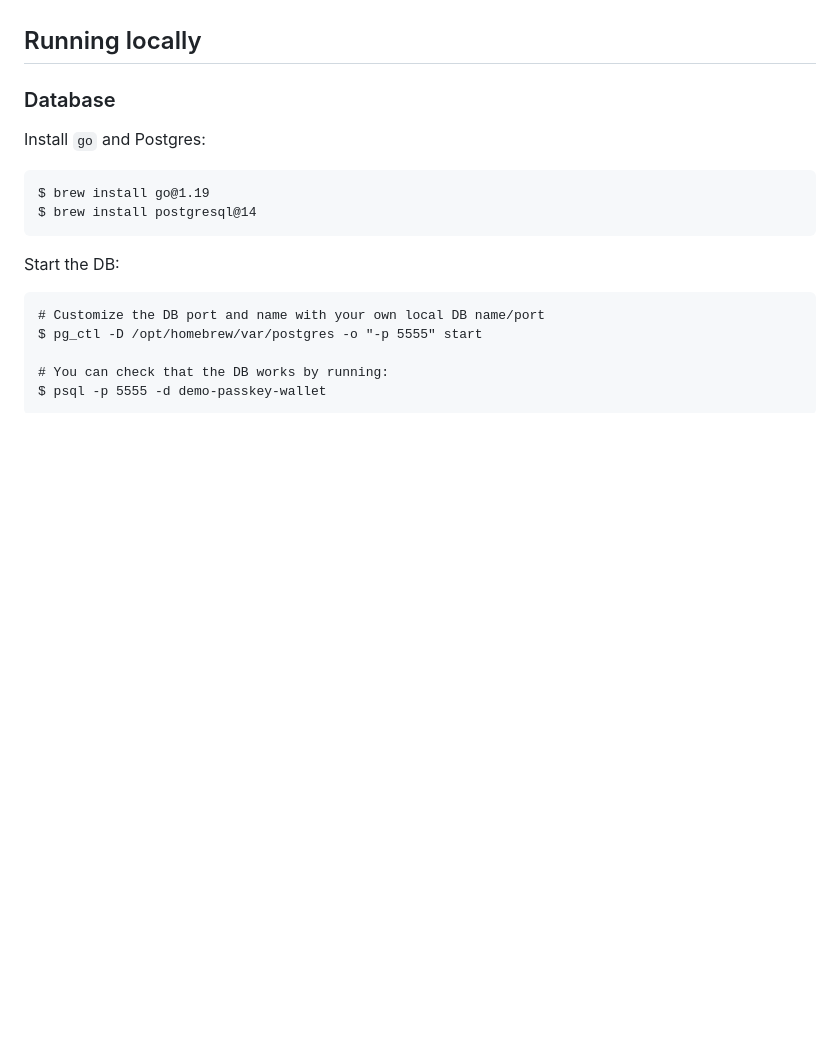
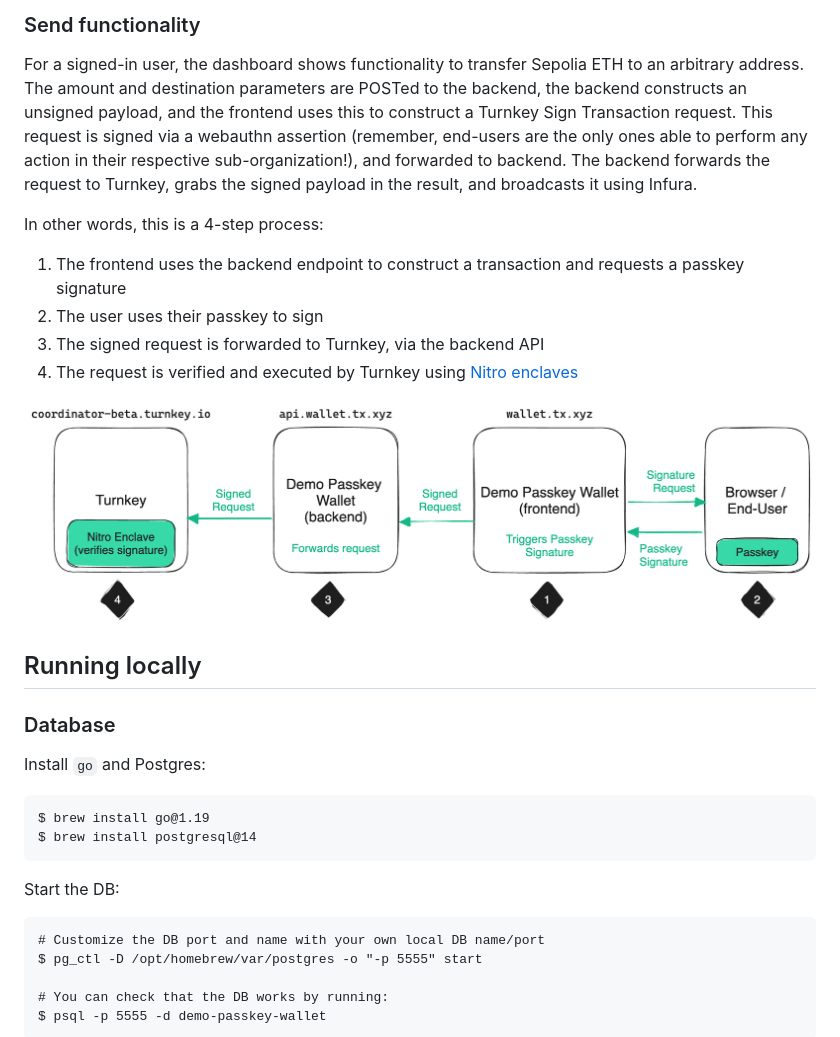
Before and after one commit to tkhq/demo-passkey-wallet, a Markdown page: README.md, the part around one of its changes. Drawn GitHub-style; pictures changed too: img/passkey-signature-flow.png (added); blank space fills up the shorter version.

```diff
--- a/README.md
+++ b/README.md
@@ -15,3 +42,14 @@ Read on for more technical details.
+### Send functionality
+
+For a signed-in user, the dashboard shows functionality to transfer Sepolia ETH to an arbitrary address. The amount and destination parameters are POSTed to the backend, the backend constructs an unsigned payload, and the frontend uses this to construct a Turnkey Sign Transaction request. This request is signed via a webauthn assertion (remember, end-users are the only ones able to perform any action in their respective sub-organization!), and forwarded to backend. The backend forwards the request to Turnkey, grabs the signed payload in the result, and broadcasts it using Infura.
+
+In other words, this is a 4-step process:
+1. The frontend uses the backend endpoint to construct a transaction and requests a passkey signature
+2. The user uses their passkey to sign
+3. The signed request is forwarded to Turnkey, via the backend API
+4. The request is verified and executed by Turnkey using [Nitro enclaves](https://aws.amazon.com/ec2/nitro/nitro-enclaves/)
+
+<img src="./img/passkey-signature-flow.png" alt="passkey signature flow" width="1000px">
 
 ## Running locally
 
```
Also changed, not shown: other parts of README.md (+34 -7 lines), img/authentication-screenshot.png (added), img/faucet-org-policy.png (added), img/homepage-screenshot.png (added), img/registration-screenshot.png (added).
